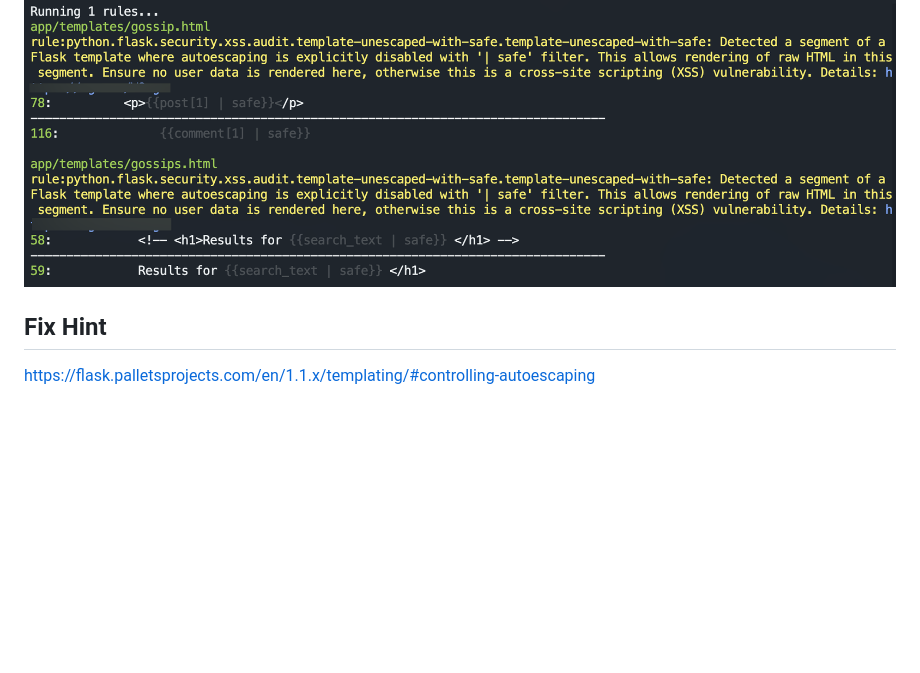
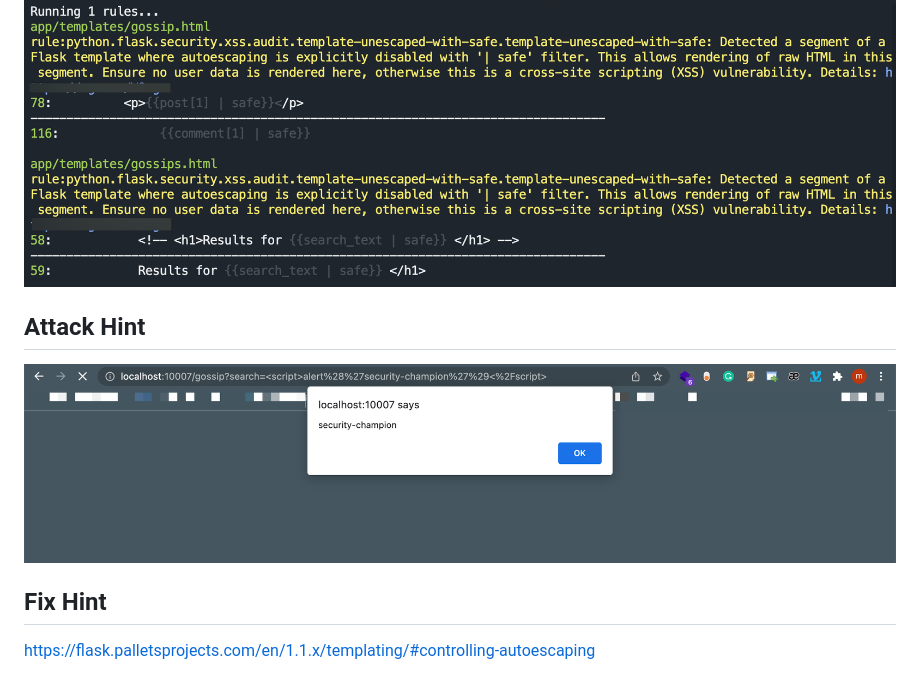
Before and after one commit to Security-Champions-Beta/SlimFixTheCodes, a Markdown page: Python-XSS-2/README.md, the part around the change. Drawn GitHub-style; pictures changed too: Python-XSS-2/3.png (added); blank space fills up the shorter version.

Commit message:
secend

```diff
--- a/Python-XSS-2/README.md
+++ b/Python-XSS-2/README.md
@@ -32,6 +32,11 @@ Find With My yml template :
 
 
 ![Getting Started](2.png)
+
+
+## Attack Hint
+
+![Getting Started](3.png)
 
 
 ## Fix Hint
```
Also changed, not shown: 1 other file.
